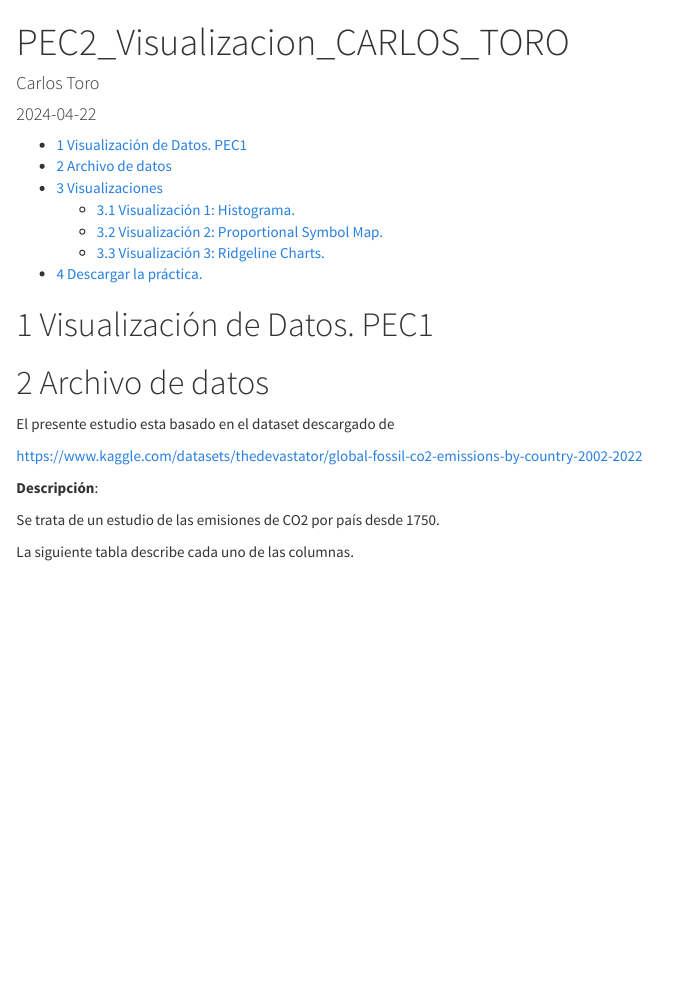
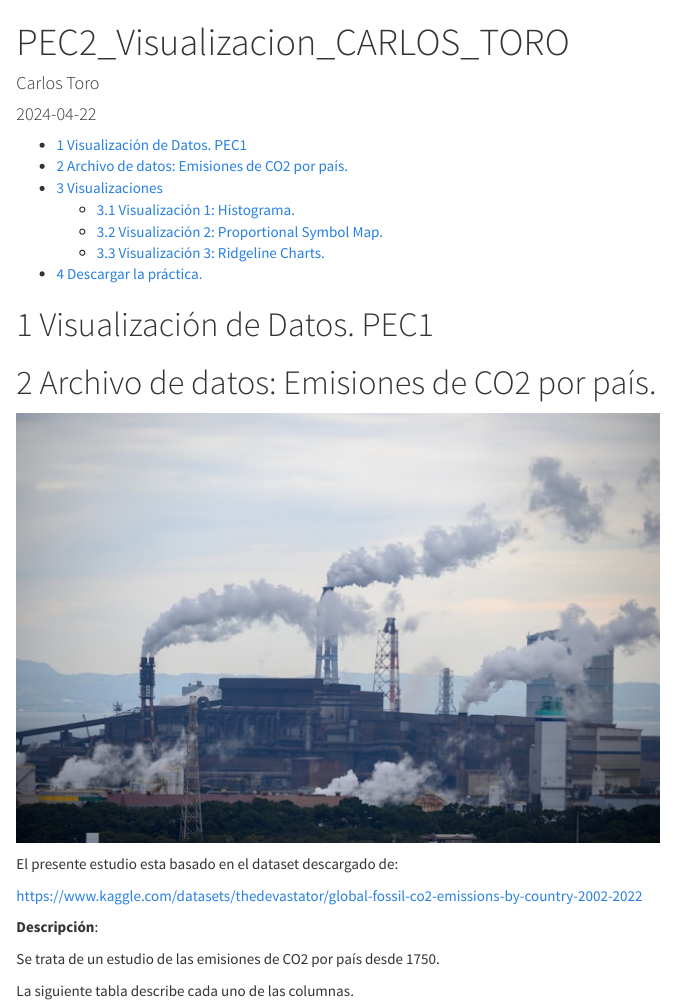
Before and after one commit to carlostp12/visualizacion2, an R Markdown document (index.rmd): the page in a window 1100 px wide, from its top. Rendered offline with R 4.5, knitr and Pandoc, with nearby package versions.

Commit message:
Versión para entregar

```diff
--- a/index.rmd
+++ b/index.rmd
@@ -28,9 +28,11 @@ knitr::opts_chunk$set(echo = TRUE)
 
 # Visualización de Datos. PEC1
 
-# Archivo de datos
+# Archivo de datos: Emisiones de CO2 por país.
 
-El presente estudio esta basado en el dataset descargado de
+[![Image propiedad de : Kouji Tsuru. Licencia para su uso: https://unsplash.com/es/licencia](unsplash.jpg)](Contaminacion)
+
+El presente estudio esta basado en el dataset descargado de:
 
 <https://www.kaggle.com/datasets/thedevastator/global-fossil-co2-emissions-by-country-2002-2022>
 
```
Also changed, not shown: index.html, index.rmd (2 more changed lines).
